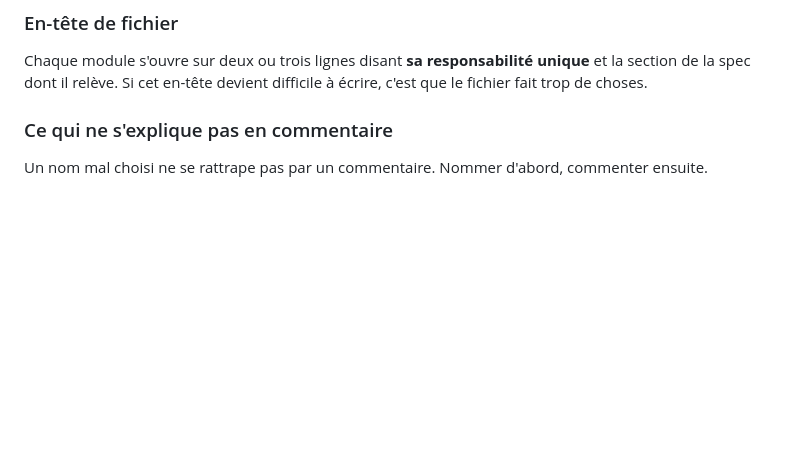
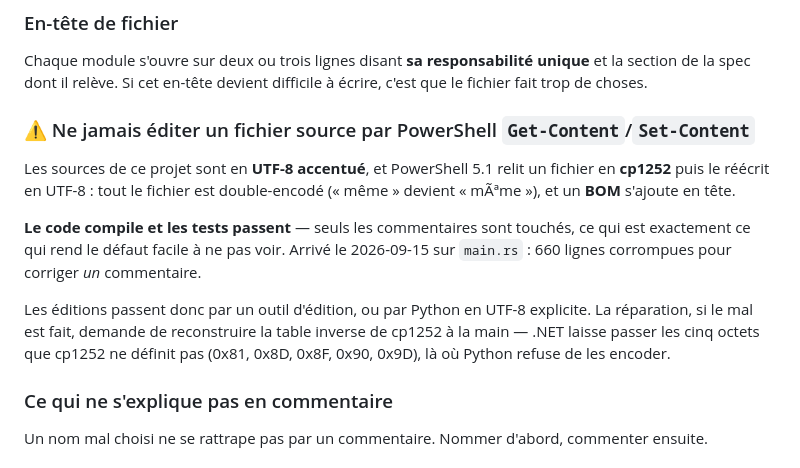
Before and after one commit to raclettedesavoie/shimeji-desktop, a Markdown page: CLAUDE.md, the part around the change. Drawn GitHub-style; blank space fills up the shorter version.

Commit message:
docs: la regle d'encodage, pour les sessions futures
Le piege coute 660 lignes corrompues sans qu'aucun test ne bronche : il a
sa place dans les conventions de code, pas seulement dans le journal.

Co-Authored-By: Claude Opus 5 (1M context) <noreply\@anthropic.com>

```diff
--- a/CLAUDE.md
+++ b/CLAUDE.md
@@ -343,6 +343,21 @@ Les boucles et les `setup` deviennent vite illisibles. Les scander :
 Chaque module s'ouvre sur deux ou trois lignes disant **sa responsabilité unique** et la
 section de la spec dont il relève. Si cet en-tête devient difficile à écrire, c'est que le
 fichier fait trop de choses.
+
+### ⚠️ Ne jamais éditer un fichier source par PowerShell `Get-Content`/`Set-Content`
+
+Les sources de ce projet sont en **UTF-8 accentué**, et PowerShell 5.1 relit un
+fichier en **cp1252** puis le réécrit en UTF-8 : tout le fichier est
+double-encodé (« même » devient « mÃªme »), et un **BOM** s'ajoute en tête.
+
+**Le code compile et les tests passent** — seuls les commentaires sont touchés,
+ce qui est exactement ce qui rend le défaut facile à ne pas voir. Arrivé le
+2026-09-15 sur `main.rs` : 660 lignes corrompues pour corriger *un* commentaire.
+
+Les éditions passent donc par un outil d'édition, ou par Python en UTF-8
+explicite. La réparation, si le mal est fait, demande de reconstruire la table
+inverse de cp1252 à la main — .NET laisse passer les cinq octets que cp1252 ne
+définit pas (0x81, 0x8D, 0x8F, 0x90, 0x9D), là où Python refuse de les encoder.
 
 ### Ce qui ne s'explique pas en commentaire
 
```
